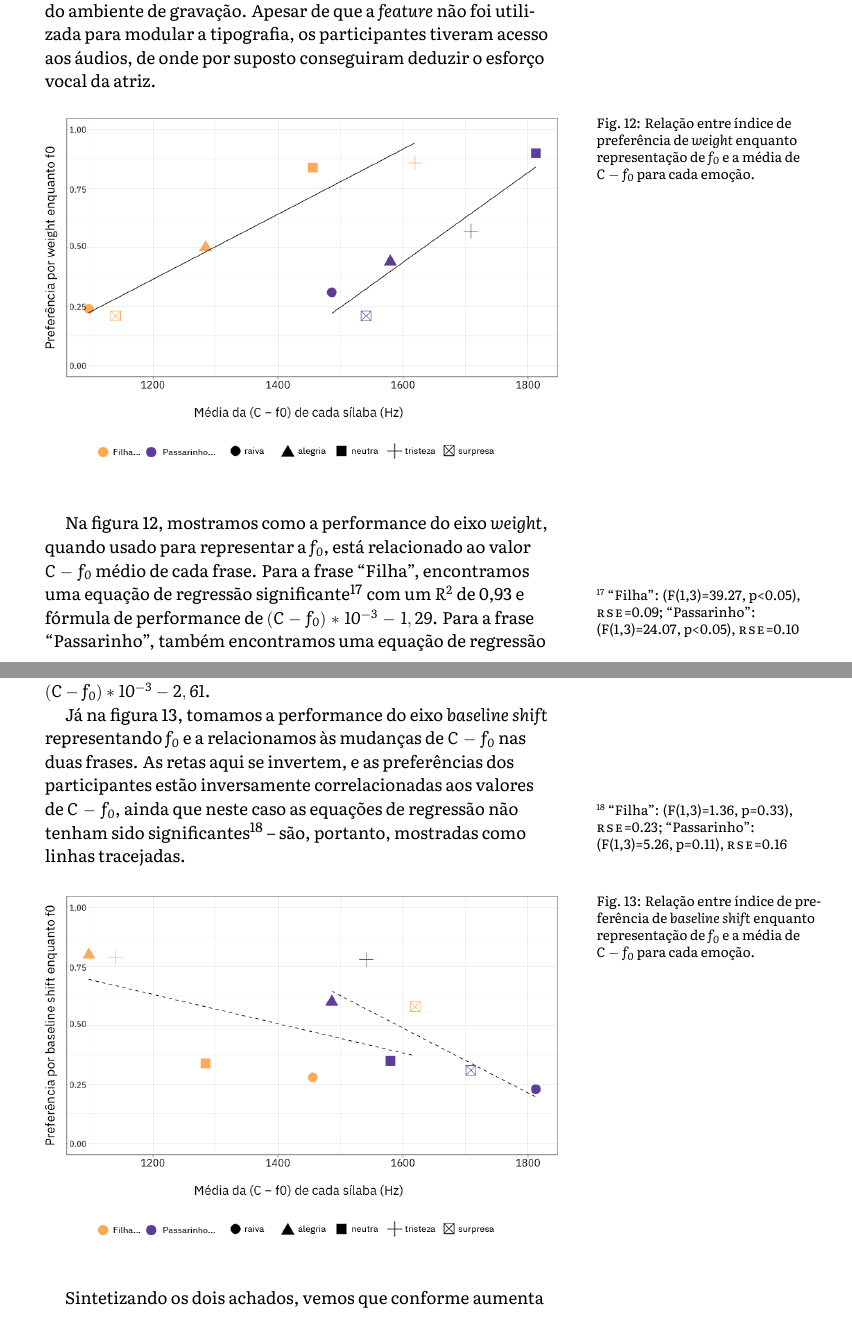
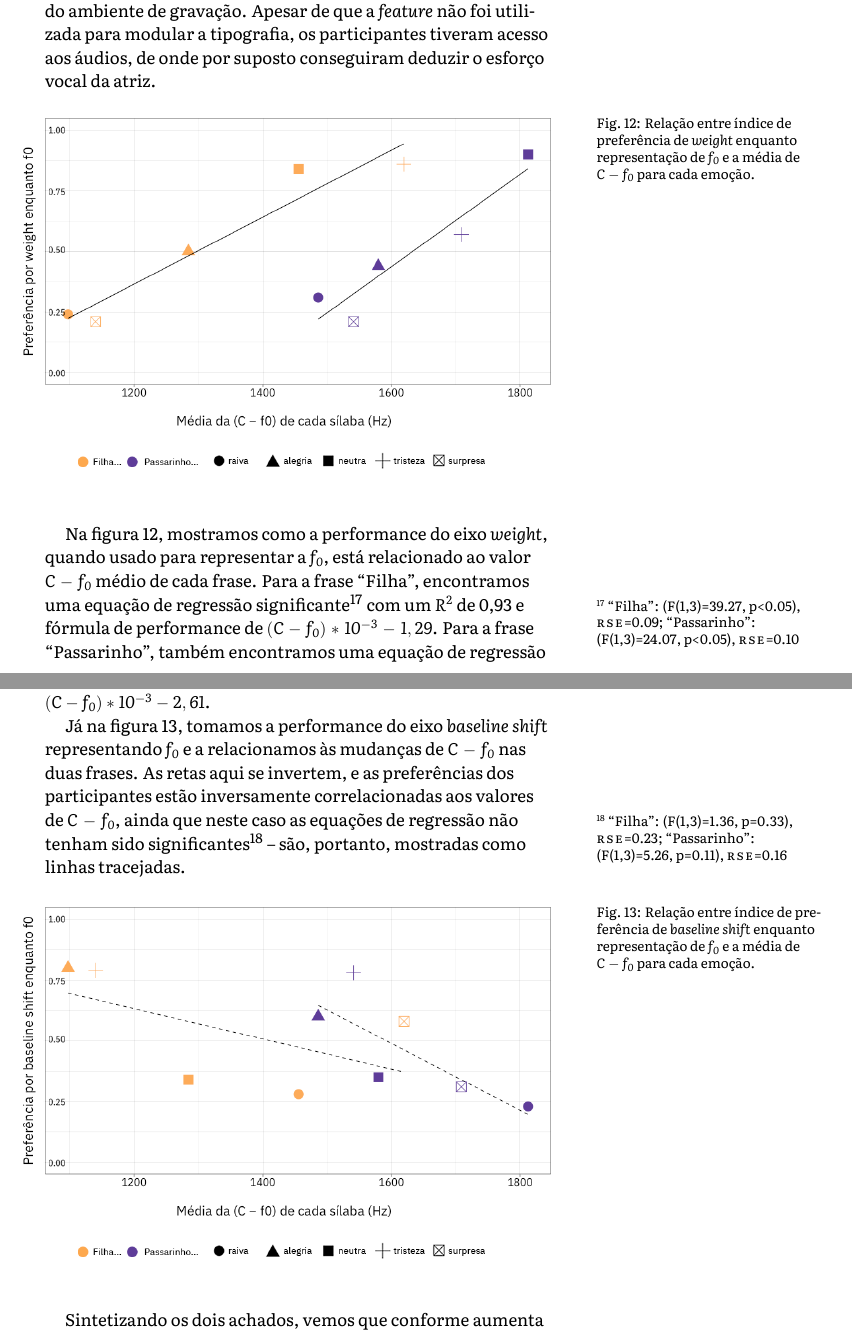
Before and after one commit to caluap/qualificacao_msc, a LaTeX document (main.tex): two parts of pages 14 and 15 of 20, joined at a grey line, cut so that both start at the same text. Compiled offline with XeLaTeX.

Commit message:
ajuste ótico nos dois gráficos de performance

```diff
--- a/main.tex
+++ b/main.tex
@@ -465,7 +465,8 @@ Se quando fizemos o primeiro e segundo experimentos ainda não conhecíamos alte
 
 
 \begin{figure}
-  \includegraphics{imgs/weight--f0.png}
+  \hspace*{-0.53cm}
+  \includegraphics[width=1.03\textwidth]{imgs/weight--f0.png}
   \caption{Relação entre índice de preferência de \textit{weight} enquanto representação de $f_0$ e a média de $C-f_0$ para cada emoção.}
   \label{weight_as_f0}
 \end{figure}
@@ -475,7 +476,8 @@ Na figura~\ref{weight_as_f0}, mostramos como a performance do eixo \textit{weigh
 Já na figura~\ref{baseline_shift_as_f0}, tomamos a performance do eixo \textit{baseline shift} representando $f_0$ e a relacionamos às mudanças de $C - f_0$ nas duas frases. As retas aqui se invertem, e as preferências dos participantes estão inversamente correlacionadas aos valores de $C-f_0$, ainda que neste caso as equações de regressão não tenham sido significantes\sidenote[][-1\baselineskip]{``Filha'': (F(1,3)=1.36, p=0.33), \textsc{rse}=0.23; ``Passarinho'': (F(1,3)=5.26, p=0.11), \textsc{rse}=0.16} -- são, portanto, mostradas como linhas tracejadas.
 
 \begin{figure}
-  \includegraphics{imgs/baseline_shift--f0.png}
+  \hspace*{-0.53cm}
+  \includegraphics[width=1.03\textwidth]{imgs/baseline_shift--f0.png}
   \caption{Relação entre índice de preferência de \textit{baseline shift} enquanto representação de $f_0$ e a média de $C-f_0$ para cada emoção.}
   \label{baseline_shift_as_f0}
 \end{figure}
```
